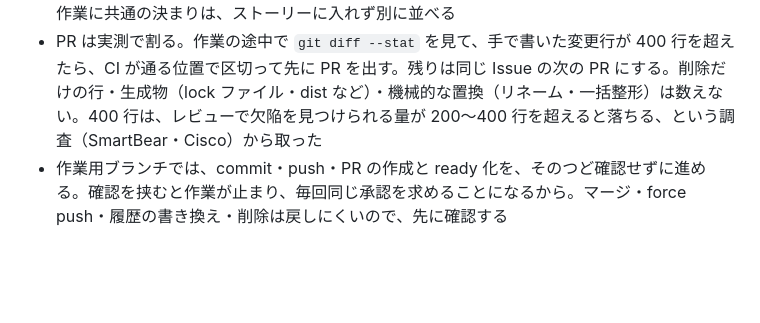
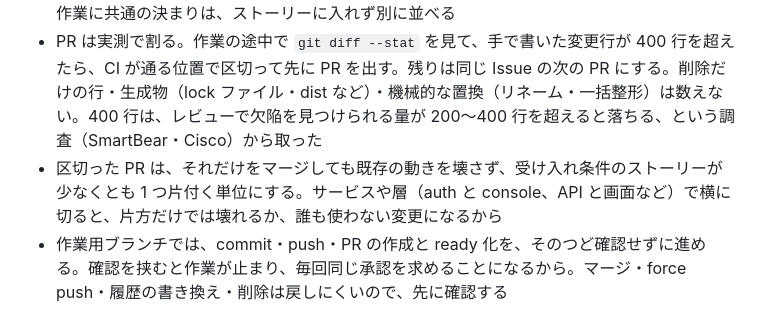
Before and after one commit to sanojimaru/dotfiles, a Markdown page: agents/AGENTS.md, the part around the change. GitHub-like rendering; blank space fills up the shorter version.

Commit message:
agents: 区切った PR の単位の規律を足す (#26)
区切った PR は、単独でマージしても既存の動きを壊さず、受け入れ条件のストーリーが少なくとも 1 つ片付く単位にする。サービスや層で横に切ると、片方だけでは壊れるか、誰も使わない変更になるため。

Co-authored-by: Claude Opus 5.5 <noreply@anthropic.com>

```diff
--- a/agents/AGENTS.md
+++ b/agents/AGENTS.md
@@ -79,6 +79,7 @@ Claude Code (`~/.claude/CLAUDE.md`) と Codex (`~/.codex/AGENTS.md`) の両方
 大きな目的ごとに Issue を1つ立て、その目的・完了の状態・計画（やることと順序）を本文に書く。計画の運用もその Issue でする。途中で見つかった作業や前提の変化は、新しい Issue を立てずに本文の計画を書き換える。Issue や PR が増えると、行き来と閉じ忘れの管理が増えるうえ、計画と進み具合を1か所で見られなくなるから。
 - 完了の状態（受け入れ条件）は、利用者のストーリー（「〜として、〜したい」）ごとに束ね、その下に観測できる確認項目を置く。検査項目を並べるだけだと、誰の何が解決したら終わりなのかが読めない。そうなると、項目を全部満たしても目的を外しうる。CI が通るといった全作業に共通の決まりは、ストーリーに入れず別に並べる
 - PR は実測で割る。作業の途中で `git diff --stat` を見て、手で書いた変更行が 400 行を超えたら、CI が通る位置で区切って先に PR を出す。残りは同じ Issue の次の PR にする。削除だけの行・生成物（lock ファイル・dist など）・機械的な置換（リネーム・一括整形）は数えない。400 行は、レビューで欠陥を見つけられる量が 200〜400 行を超えると落ちる、という調査（SmartBear・Cisco）から取った
+- 区切った PR は、それだけをマージしても既存の動きを壊さず、受け入れ条件のストーリーが少なくとも 1 つ片付く単位にする。サービスや層（auth と console、API と画面など）で横に切ると、片方だけでは壊れるか、誰も使わない変更になるから
 - 作業用ブランチでは、commit・push・PR の作成と ready 化を、そのつど確認せずに進める。確認を挟むと作業が止まり、毎回同じ承認を求めることになるから。マージ・force push・履歴の書き換え・削除は戻しにくいので、先に確認する
 
 ### 調べてから組み、測り方は先に決める
```
